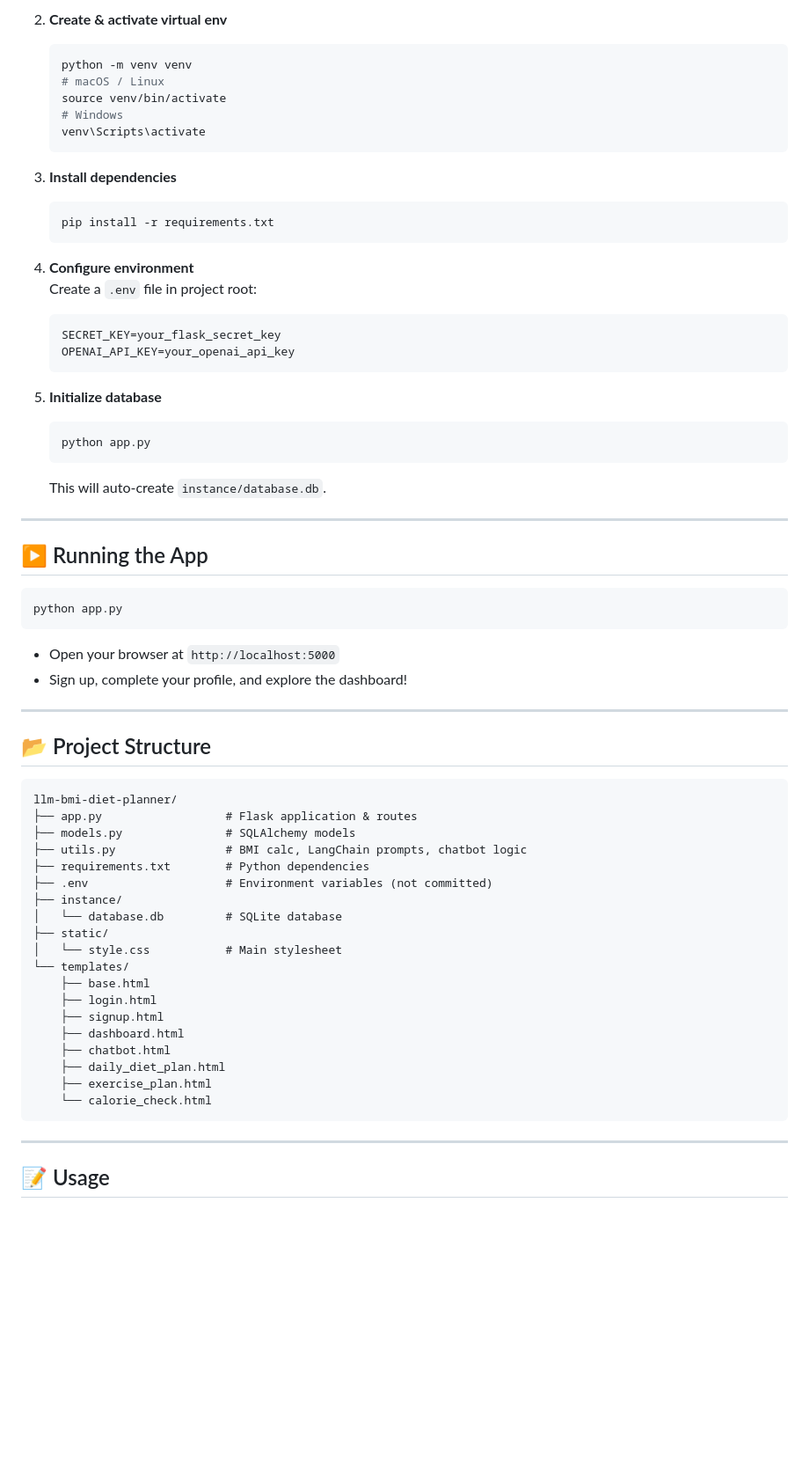
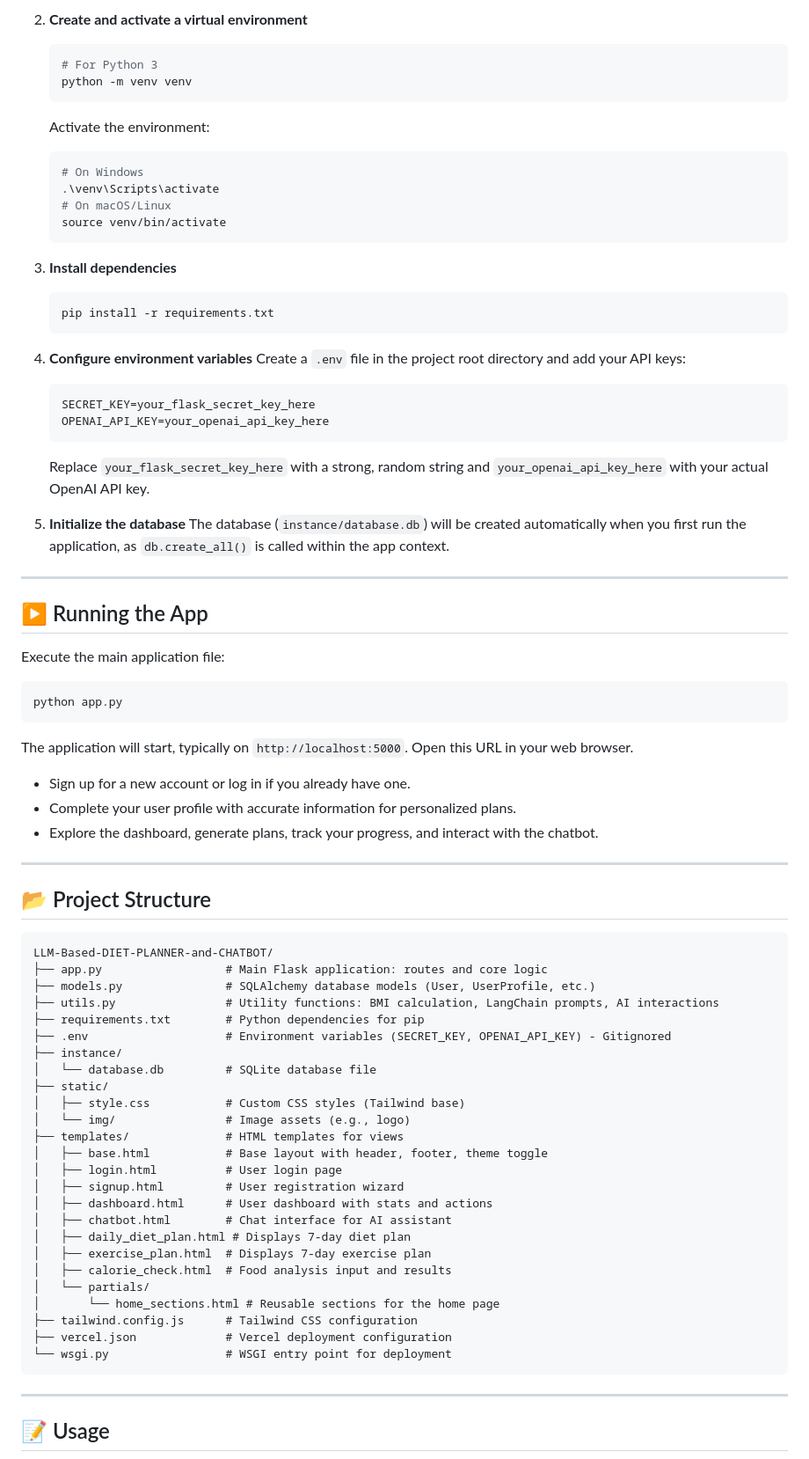
Before and after one commit to hafizabdulahad0/LLM-Based-DIET-PLANNER-and-CHATBOT, a Markdown page: README.md, the part around one of its changes. Shown at 88% size. GitHub-like rendering; blank space fills up the shorter version.

````diff
--- a/README.md
+++ b/README.md
@@ -56,66 +71,77 @@ A Flask web application that leverages OpenAI’s ChatGPT (via LangChain) to pro
 
-2. **Create & activate virtual env**
-   ```bash
-   python -m venv venv
-   # macOS / Linux
-   source venv/bin/activate
-   # Windows
-   venv\Scripts\activate
-   ```
+2.  **Create and activate a virtual environment**
+    ```bash
+    # For Python 3
+    python -m venv venv
+    ```
+    Activate the environment:
+    ```bash
+    # On Windows
+    .\venv\Scripts\activate
+    # On macOS/Linux
+    source venv/bin/activate
+    ```
 
-3. **Install dependencies**
-   ```bash
-   pip install -r requirements.txt
-   ```
+3.  **Install dependencies**
+    ```bash
+    pip install -r requirements.txt
+    ```
 
-4. **Configure environment**
-   Create a `.env` file in project root:
-   ```
-   SECRET_KEY=your_flask_secret_key
-   OPENAI_API_KEY=your_openai_api_key
-   ```
+4.  **Configure environment variables**
+    Create a `.env` file in the project root directory and add your API keys:
+    ```env
+    SECRET_KEY=your_flask_secret_key_here
+    OPENAI_API_KEY=your_openai_api_key_here
+    ```
+    Replace `your_flask_secret_key_here` with a strong, random string and `your_openai_api_key_here` with your actual OpenAI API key.
 
-5. **Initialize database**
-   ```bash
-   python app.py
-   ```
-   This will auto-create `instance/database.db`.
+5.  **Initialize the database**
+    The database (`instance/database.db`) will be created automatically when you first run the application, as `db.create_all()` is called within the app context.
 
 ---
 
 ## ▶️ Running the App
 
+Execute the main application file:
 ```bash
 python app.py
 ```
+The application will start, typically on `http://localhost:5000`. Open this URL in your web browser.
 
-- Open your browser at `http://localhost:5000`
-- Sign up, complete your profile, and explore the dashboard!
+-   Sign up for a new account or log in if you already have one.
+-   Complete your user profile with accurate information for personalized plans.
+-   Explore the dashboard, generate plans, track your progress, and interact with the chatbot.
 
 ---
 
 ## 📂 Project Structure
 
 ```
-llm-bmi-diet-planner/
-├── app.py                  # Flask application & routes
-├── models.py               # SQLAlchemy models
-├── utils.py                # BMI calc, LangChain prompts, chatbot logic
-├── requirements.txt        # Python dependencies
-├── .env                    # Environment variables (not committed)
+LLM-Based-DIET-PLANNER-and-CHATBOT/
+├── app.py                  # Main Flask application: routes and core logic
+├── models.py               # SQLAlchemy database models (User, UserProfile, etc.)
+├── utils.py                # Utility functions: BMI calculation, LangChain prompts, AI interactions
+├── requirements.txt        # Python dependencies for pip
+├── .env                    # Environment variables (SECRET_KEY, OPENAI_API_KEY) - Gitignored
 ├── instance/
-│   └── database.db         # SQLite database
+│   └── database.db         # SQLite database file
 ├── static/
-│   └── style.css           # Main stylesheet
-└── templates/
-    ├── base.html
-    ├── login.html
-    ├── signup.html
-    ├── dashboard.html
-    ├── chatbot.html
-    ├── daily_diet_plan.html
-    ├── exercise_plan.html
-    └── calorie_check.html
+│   ├── style.css           # Custom CSS styles (Tailwind base)
+│   └── img/                # Image assets (e.g., logo)
+├── templates/              # HTML templates for views
+│   ├── base.html           # Base layout with header, footer, theme toggle
+│   ├── login.html          # User login page
+│   ├── signup.html         # User registration wizard
+│   ├── dashboard.html      # User dashboard with stats and actions
+│   ├── chatbot.html        # Chat interface for AI assistant
+│   ├── daily_diet_plan.html # Displays 7-day diet plan
+│   ├── exercise_plan.html  # Displays 7-day exercise plan
+│   ├── calorie_check.html  # Food analysis input and results
+│   └── partials/
+│       └── home_sections.html # Reusable sections for the home page
+├── tailwind.config.js      # Tailwind CSS configuration
+├── vercel.json             # Vercel deployment configuration
+└── wsgi.py                 # WSGI entry point for deployment
 ```
 
 ---
````
Also changed, not shown: other parts of README.md (+74 -57 lines).
